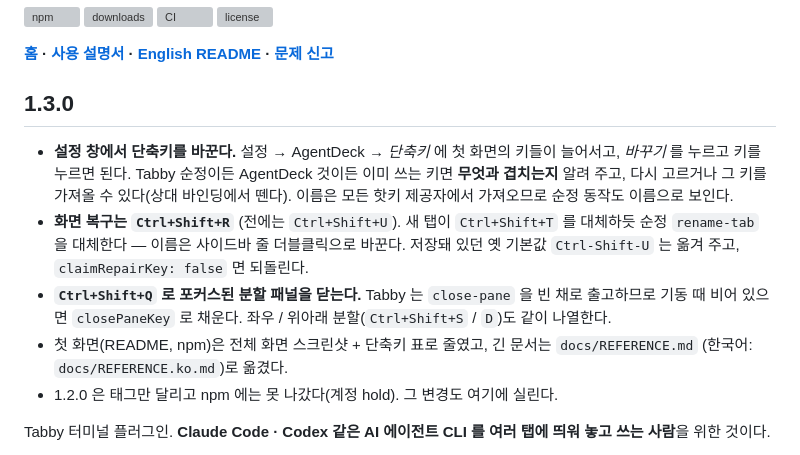
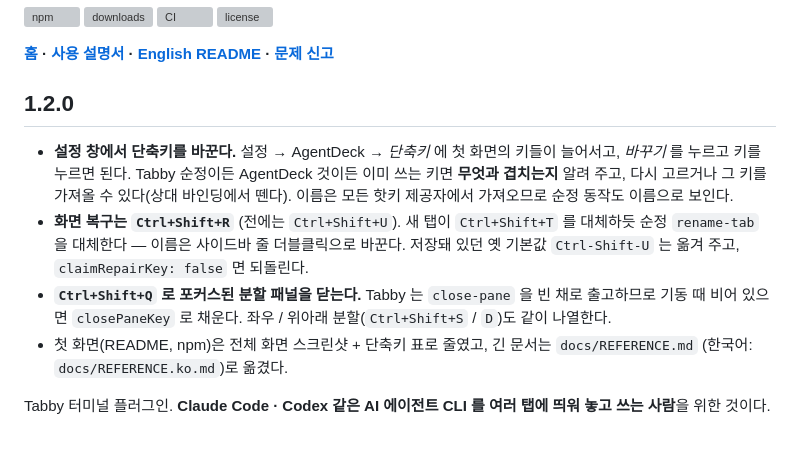
Before and after one commit to jghwang2/tabby-agentdeck, a Markdown page: docs/REFERENCE.ko.md, the part around the change. Drawn GitHub-style; grey boxes are pictures that could not be loaded.

```diff
--- a/docs/REFERENCE.ko.md
+++ b/docs/REFERENCE.ko.md
@@ -9,7 +9,7 @@
 
 **[홈](https://jghwang2.github.io/tabby-agentdeck/ko.html) · [사용 설명서](https://jghwang2.github.io/tabby-agentdeck/guide/ko.html) · [English README](REFERENCE.md) · [문제 신고](https://github.com/jghwang2/tabby-agentdeck/issues/new/choose)**
 
-## 1.3.0
+## 1.2.0
 
 - **설정 창에서 단축키를 바꾼다.** 설정 → AgentDeck → *단축키* 에 첫 화면의 키들이 늘어서고, *바꾸기* 를 누르고
   키를 누르면 된다. Tabby 순정이든 AgentDeck 것이든 이미 쓰는 키면 **무엇과 겹치는지** 알려 주고, 다시 고르거나
@@ -21,7 +21,6 @@
   `closePaneKey` 로 채운다. 좌우 / 위아래 분할(`Ctrl+Shift+S` / `D`)도 같이 나열한다.
 - 첫 화면(README, npm)은 전체 화면 스크린샷 + 단축키 표로 줄였고, 긴 문서는 `docs/REFERENCE.md`
   (한국어: `docs/REFERENCE.ko.md`)로 옮겼다.
-- 1.2.0 은 태그만 달리고 npm 에는 못 나갔다(계정 hold). 그 변경도 여기에 실린다.
 
 Tabby 터미널 플러그인. **Claude Code · Codex 같은 AI 에이전트 CLI 를 여러 탭에 띄워 놓고 쓰는 사람**을 위한 것이다.
 
```
Also changed, not shown: CHANGELOG.md (+1 -5 lines).
